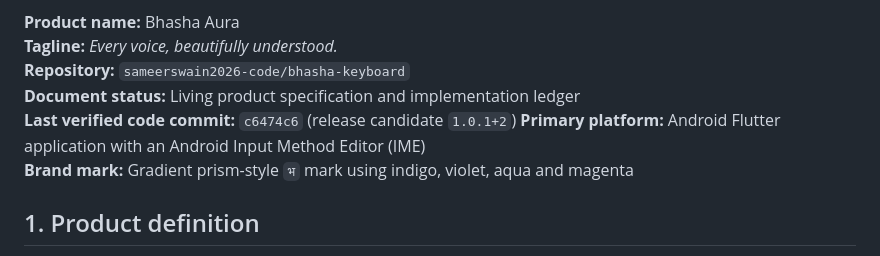
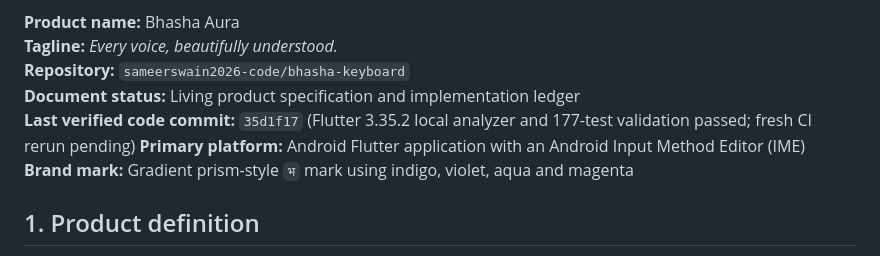
Before and after one commit to sameerswain2026-code/bhasha-keyboard, a Markdown page: docs/PRODUCT_SOURCE_OF_TRUTH.md, the part around the change. Drawn GitHub-style.

Commit message:
docs: record flutter analyzer and test validation

```diff
--- a/docs/PRODUCT_SOURCE_OF_TRUTH.md
+++ b/docs/PRODUCT_SOURCE_OF_TRUTH.md
@@ -6,7 +6,7 @@
 **Tagline:** *Every voice, beautifully understood.*
 **Repository:** `sameerswain2026-code/bhasha-keyboard`
 **Document status:** Living product specification and implementation ledger
-**Last verified code commit:** `c6474c6` (release candidate `1.0.1+2`)
+**Last verified code commit:** `35d1f17` (Flutter 3.35.2 local analyzer and 177-test validation passed; fresh CI rerun pending)
 **Primary platform:** Android Flutter application with an Android Input Method Editor (IME)
 **Brand mark:** Gradient prism-style `भ` mark using indigo, violet, aqua and magenta
 
```
